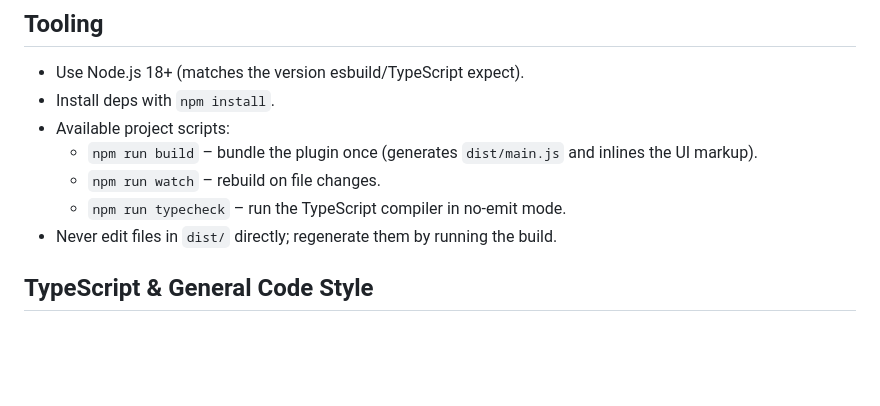
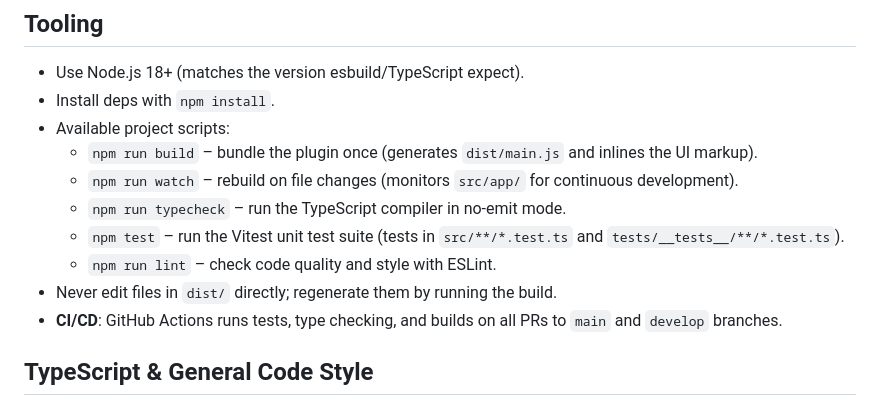
Before and after one commit to itsmedavep/figma-dtcg, a Markdown page: AGENTS.md, the part around the change printed below. Drawn GitHub-style; blank space fills up the shorter version.

```diff
--- a/AGENTS.md
+++ b/AGENTS.md
@@ -28,9 +28,12 @@ Keep this managed block so 'openspec update' can refresh the instructions.
 -   Install deps with `npm install`.
 -   Available project scripts:
     -   `npm run build` – bundle the plugin once (generates `dist/main.js` and inlines the UI markup).
-    -   `npm run watch` – rebuild on file changes.
+    -   `npm run watch` – rebuild on file changes (monitors `src/app/` for continuous development).
     -   `npm run typecheck` – run the TypeScript compiler in no-emit mode.
+    -   `npm test` – run the Vitest unit test suite (tests in `src/**/*.test.ts` and `tests/__tests__/**/*.test.ts`).
+    -   `npm run lint` – check code quality and style with ESLint.
 -   Never edit files in `dist/` directly; regenerate them by running the build.
+-   **CI/CD**: GitHub Actions runs tests, type checking, and builds on all PRs to `main` and `develop` branches.
 
 ## TypeScript & General Code Style
 
```
Also changed, not shown: other parts of AGENTS.md (+28 -9 lines), README.md (+49 -6 lines).
